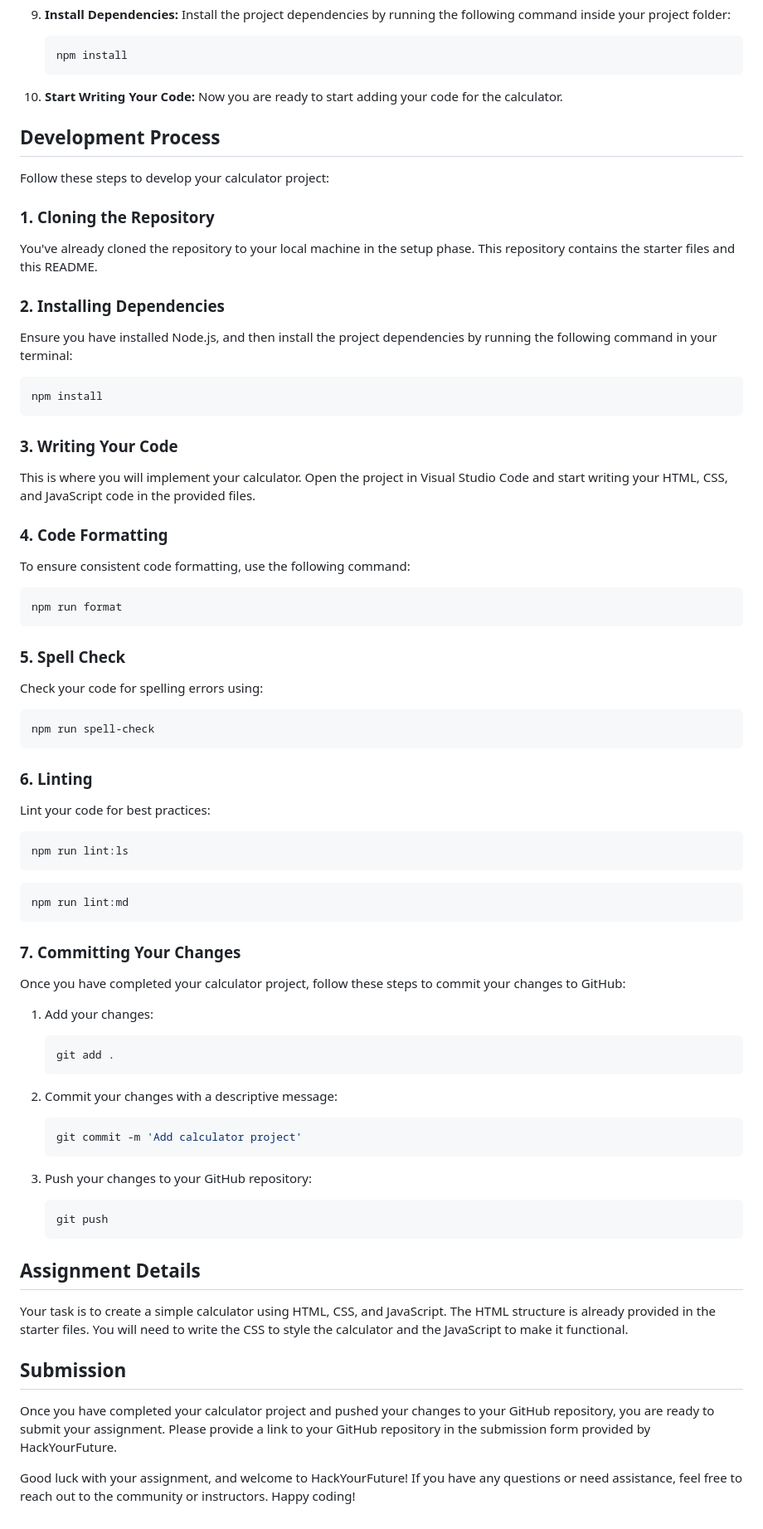
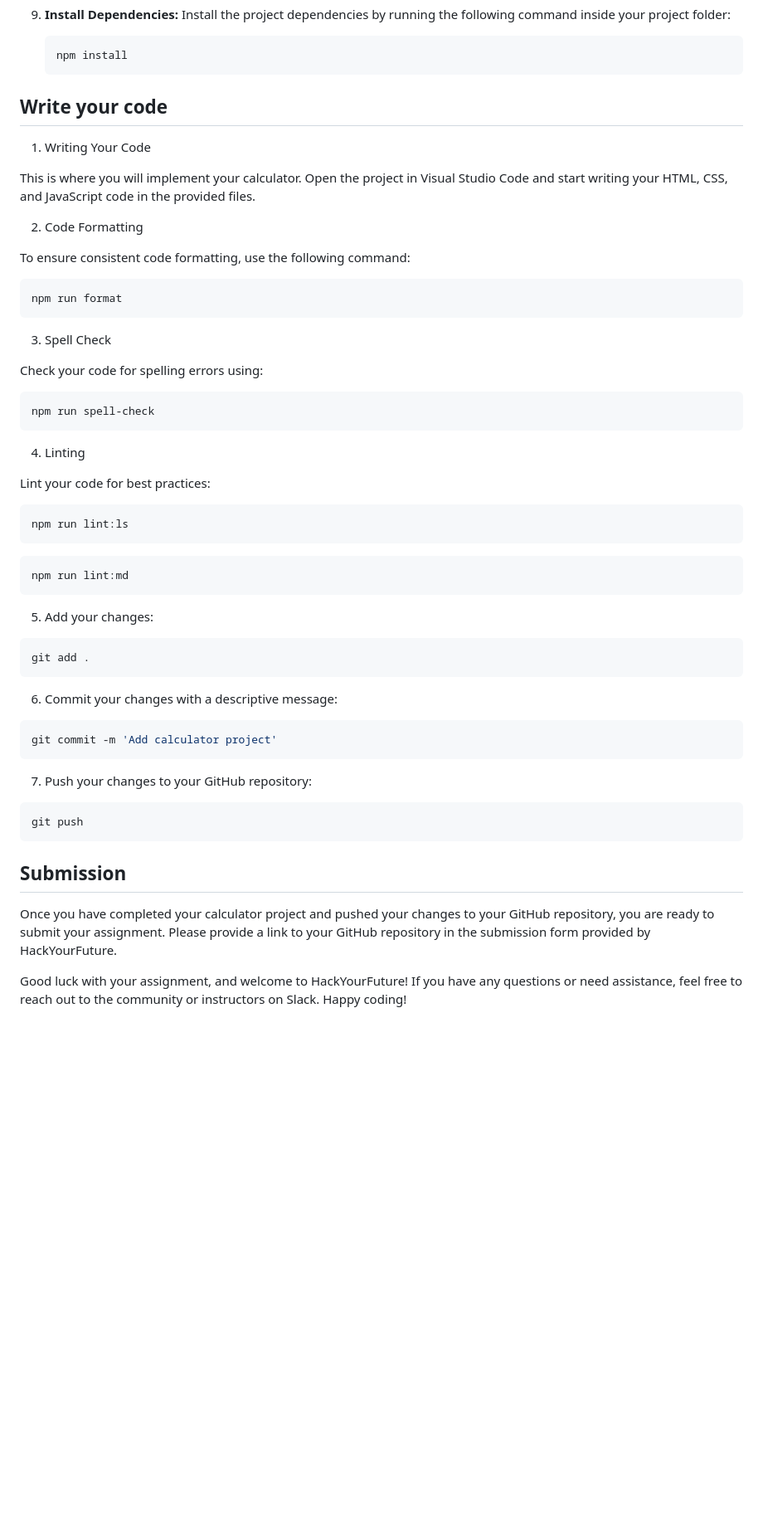
Before and after one commit to xamwell2/new-applicants-assignment, a Markdown page: README.md, the part around the change printed below. Shown: that part at 83% size. Drawn GitHub-style; blank space fills up the shorter version.

Commit message:
intial commit

````diff
--- a/README.md
+++ b/README.md
@@ -58,32 +50,14 @@ to get started:
    npm install
    ```
 
-10. **Start Writing Your Code:** Now you are ready to start adding your code for the calculator.
+## Write your code
 
-## Development Process
-
-Follow these steps to develop your calculator project:
-
-### 1. Cloning the Repository
-
-You've already cloned the repository to your local machine in the setup phase. This repository contains
-the starter files and this README.
-
-### 2. Installing Dependencies
-
-Ensure you have installed Node.js, and then install the project dependencies by running the following
-command in your terminal:
-
-```bash
-npm install
-```
-
-### 3. Writing Your Code
+1. Writing Your Code
 
 This is where you will implement your calculator. Open the project in Visual Studio Code and start
 writing your HTML, CSS, and JavaScript code in the provided files.
 
-### 4. Code Formatting
+2. Code Formatting
 
 To ensure consistent code formatting, use the following command:
 
@@ -91,7 +65,7 @@ To ensure consistent code formatting, use the following command:
 npm run format
 ```
 
-### 5. Spell Check
+3. Spell Check
 
 Check your code for spelling errors using:
 
@@ -99,7 +73,7 @@ Check your code for spelling errors using:
 npm run spell-check
 ```
 
-### 6. Linting
+4. Linting
 
 Lint your code for best practices:
 
@@ -111,33 +85,23 @@ npm run lint:ls
 npm run lint:md
 ```
 
-### 7. Committing Your Changes
+5. Add your changes:
 
-Once you have completed your calculator project, follow these steps to commit your changes to GitHub:
+```bash
+git add .
+```
 
-1. Add your changes:
+6. Commit your changes with a descriptive message:
 
-   ```bash
-   git add .
-   ```
+```bash
+git commit -m 'Add calculator project'
+```
 
-2. Commit your changes with a descriptive message:
+7. Push your changes to your GitHub repository:
 
-   ```bash
-   git commit -m 'Add calculator project'
-   ```
-
-3. Push your changes to your GitHub repository:
-
-   ```bash
-   git push
-   ```
-
-## Assignment Details
-
-Your task is to create a simple calculator using HTML, CSS, and JavaScript. The HTML structure is already
-provided in the starter files. You will need to write the CSS to style the calculator and the JavaScript
-to make it functional.
+```bash
+git push
+```
 
 ## Submission
 
@@ -146,4 +110,4 @@ you are ready to submit your assignment. Please provide a link to your GitHub re
 submission form provided by HackYourFuture.
 
 Good luck with your assignment, and welcome to HackYourFuture! If you have any questions or need
-assistance, feel free to reach out to the community or instructors. Happy coding!
+assistance, feel free to reach out to the community or instructors on Slack. Happy coding!
````
Also changed, not shown: other parts of README.md (+8 -16 lines).
